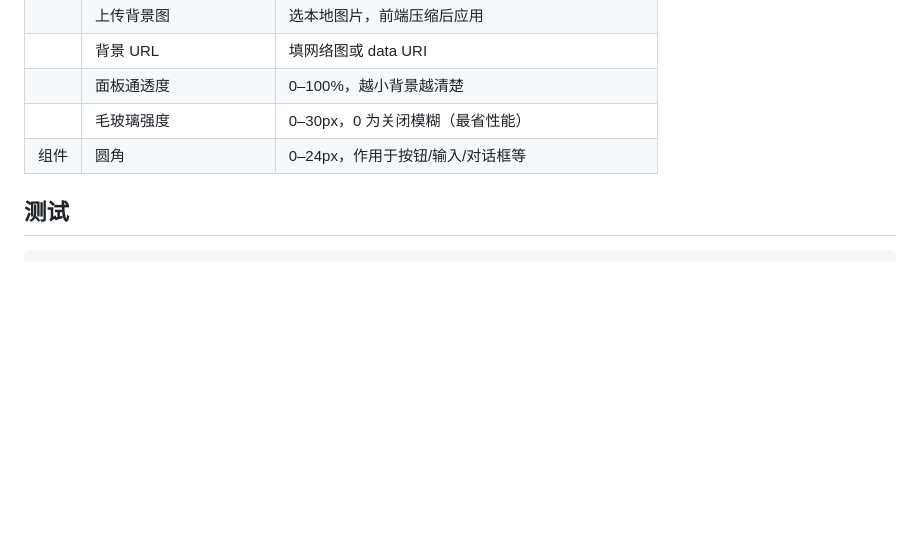
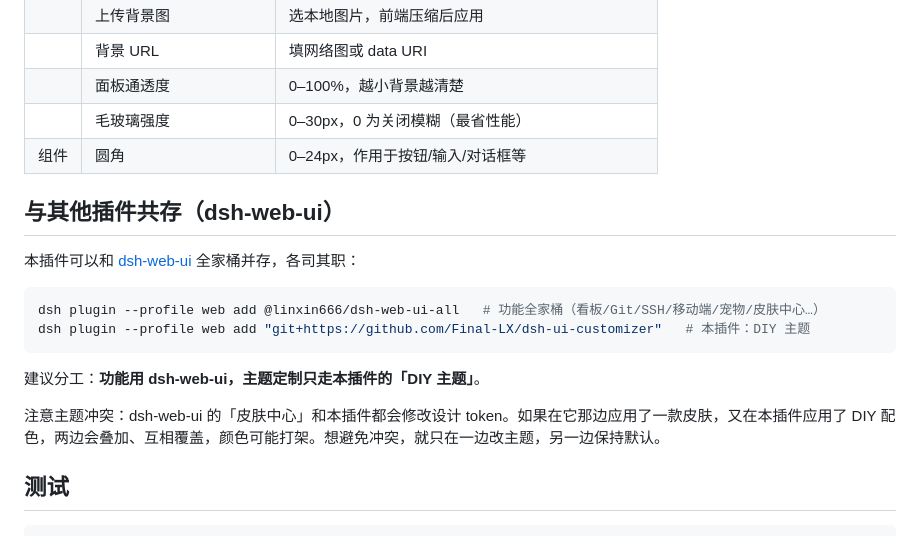
Before and after one commit to Final-LX/dsh-ui-customizer, a Markdown page: README.md, the part around the change. Drawn GitHub-style; blank space fills up the shorter version.

Commit message:
docs: add coexistence guide with dsh-web-ui

````diff
--- a/README.md
+++ b/README.md
@@ -61,6 +61,19 @@ npx @deepseek-ai/dsh web
 | | 毛玻璃强度 | 0–30px，0 为关闭模糊（最省性能） |
 | 组件 | 圆角 | 0–24px，作用于按钮/输入/对话框等 |
 
+## 与其他插件共存（dsh-web-ui）
+
+本插件可以和 [dsh-web-ui](https://github.com/zhu1090093659/dsh-web-ui) 全家桶并存，各司其职：
+
+```powershell
+dsh plugin --profile web add @linxin666/dsh-web-ui-all   # 功能全家桶（看板/Git/SSH/移动端/宠物/皮肤中心…）
+dsh plugin --profile web add "git+https://github.com/Final-LX/dsh-ui-customizer"   # 本插件：DIY 主题
+```
+
+建议分工：**功能用 dsh-web-ui，主题定制只走本插件的「DIY 主题」**。
+
+注意主题冲突：dsh-web-ui 的「皮肤中心」和本插件都会修改设计 token。如果在它那边应用了一款皮肤，又在本插件应用了 DIY 配色，两边会叠加、互相覆盖，颜色可能打架。想避免冲突，就只在一边改主题，另一边保持默认。
+
 ## 测试
 
 ```powershell
````
